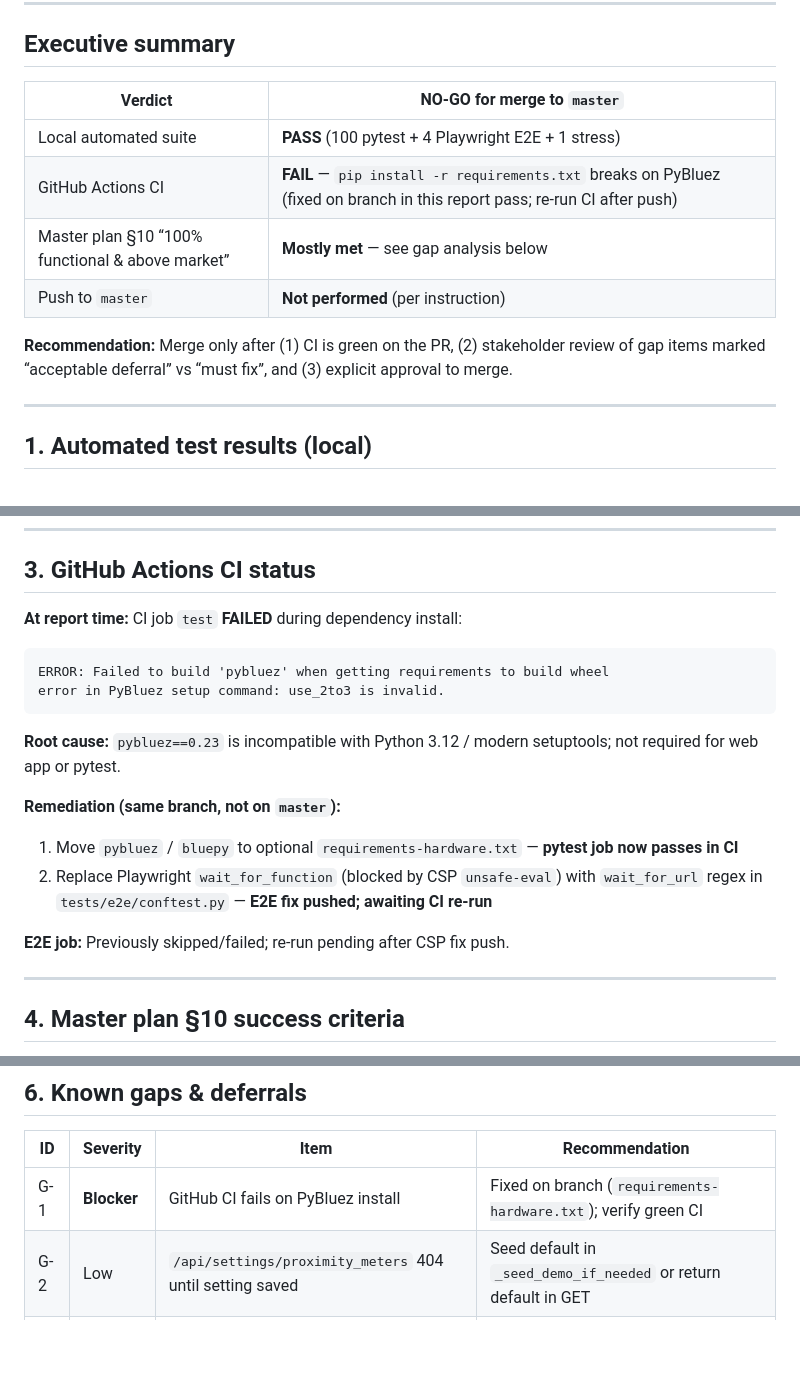
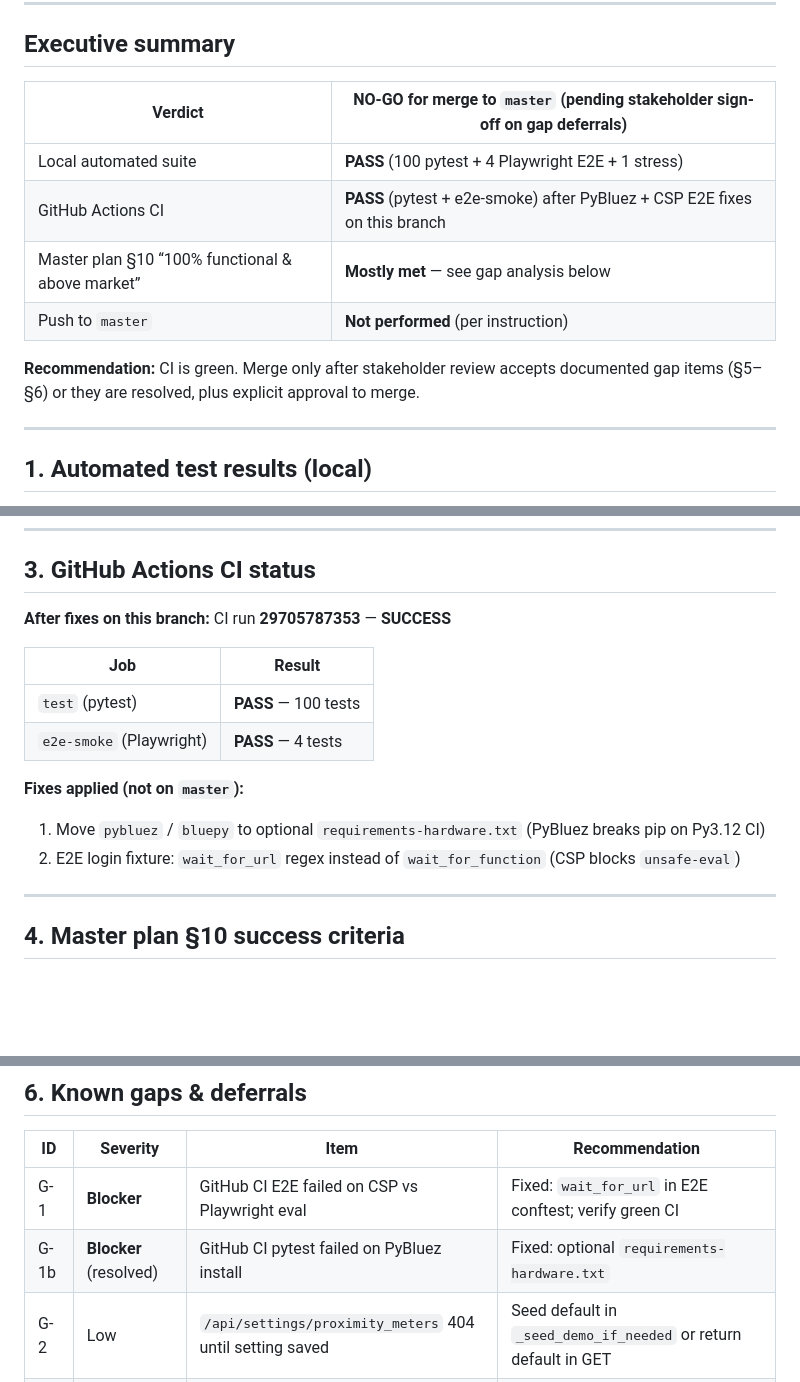
Before and after one commit to christianchavezmoya-bot/tracker-strt, a Markdown page: docs/PRE_MERGE_SMOKE_REPORT.md, 3 parts joined by grey strips. GitHub-like rendering; blank space fills up the shorter version.

Commit message:
Update pre-merge smoke report: CI green on branch
Co-authored-by: christianchavezmoya-bot <christianchavezmoya-bot@users.noreply.github.com>

````diff
--- a/docs/PRE_MERGE_SMOKE_REPORT.md
+++ b/docs/PRE_MERGE_SMOKE_REPORT.md
@@ -10,14 +10,14 @@
 
 ## Executive summary
 
-| Verdict | **NO-GO** for merge to `master` |
+| Verdict | **NO-GO** for merge to `master` (pending stakeholder sign-off on gap deferrals) |
 |---------|----------------------------------|
 | Local automated suite | **PASS** (100 pytest + 4 Playwright E2E + 1 stress) |
-| GitHub Actions CI | **FAIL** — `pip install -r requirements.txt` breaks on PyBluez (fixed on branch in this report pass; re-run CI after push) |
+| GitHub Actions CI | **PASS** (pytest + e2e-smoke) after PyBluez + CSP E2E fixes on this branch |
 | Master plan §10 “100% functional & above market” | **Mostly met** — see gap analysis below |
 | Push to `master` | **Not performed** (per instruction) |
 
-**Recommendation:** Merge only after (1) CI is green on the PR, (2) stakeholder review of gap items marked “acceptable deferral” vs “must fix”, and (3) explicit approval to merge.
+**Recommendation:** CI is green. Merge only after stakeholder review accepts documented gap items (§5–§6) or they are resolved, plus explicit approval to merge.
 
 ---
 
@@ -121,21 +121,17 @@ All primary nav destinations returned **HTTP 200** (server-rendered shell):
 
 ## 3. GitHub Actions CI status
 
-**At report time:** CI job `test` **FAILED** during dependency install:
+**After fixes on this branch:** CI run **29705787353** — **SUCCESS**
 
-```
-ERROR: Failed to build 'pybluez' when getting requirements to build wheel
-error in PyBluez setup command: use_2to3 is invalid.
-```
+| Job | Result |
+|-----|--------|
+| `test` (pytest) | **PASS** — 100 tests |
+| `e2e-smoke` (Playwright) | **PASS** — 4 tests |
 
-**Root cause:** `pybluez==0.23` is incompatible with Python 3.12 / modern setuptools; not required for web app or pytest.
+**Fixes applied (not on `master`):**
 
-**Remediation (same branch, not on `master`):**
-
-1. Move `pybluez` / `bluepy` to optional `requirements-hardware.txt` — **pytest job now passes in CI**
-2. Replace Playwright `wait_for_function` (blocked by CSP `unsafe-eval`) with `wait_for_url` regex in `tests/e2e/conftest.py` — **E2E fix pushed; awaiting CI re-run**
-
-**E2E job:** Previously skipped/failed; re-run pending after CSP fix push.
+1. Move `pybluez` / `bluepy` to optional `requirements-hardware.txt` (PyBluez breaks pip on Py3.12 CI)
+2. E2E login fixture: `wait_for_url` regex instead of `wait_for_function` (CSP blocks `unsafe-eval`)
 
 ---
 
@@ -175,7 +171,8 @@ Items not fully verified in this automated pass:
 
 | ID | Severity | Item | Recommendation |
 |----|----------|------|----------------|
-| G-1 | **Blocker** | GitHub CI fails on PyBluez install | Fixed on branch (`requirements-hardware.txt`); verify green CI |
+| G-1 | **Blocker** | GitHub CI E2E failed on CSP vs Playwright eval | Fixed: `wait_for_url` in E2E conftest; verify green CI |
+| G-1b | **Blocker** (resolved) | GitHub CI pytest failed on PyBluez install | Fixed: optional `requirements-hardware.txt` |
 | G-2 | Low | `/api/settings/proximity_meters` 404 until setting saved | Seed default in `_seed_demo_if_needed` or return default in GET |
 | G-3 | Low | E2E covers 4 flows, not full §8 Playwright list | Expand E2E in follow-up PR |
 | G-4 | Info | Branded PDF uses ASCII bars, not chart graphics | Acceptable for MVP; enhance later |
````
